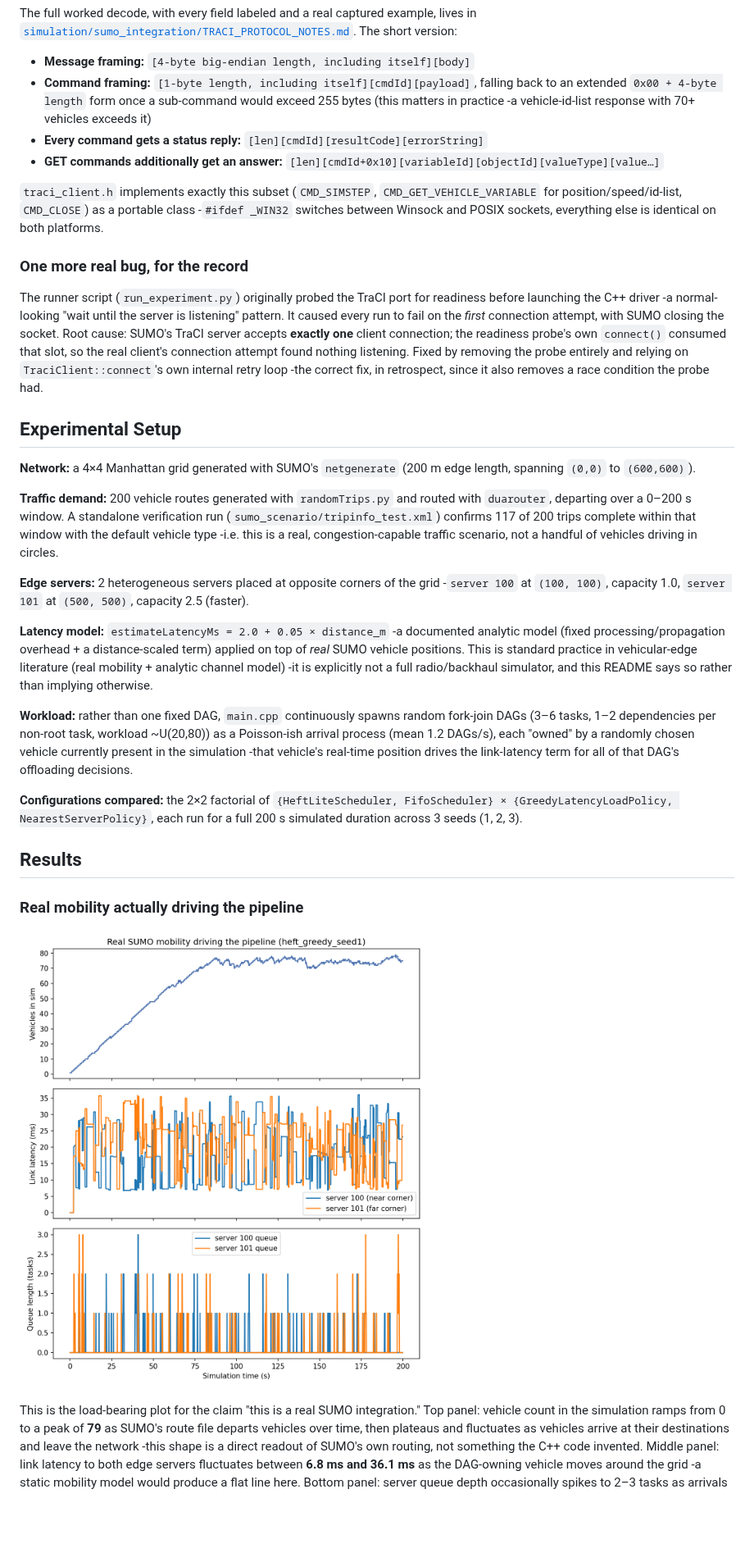
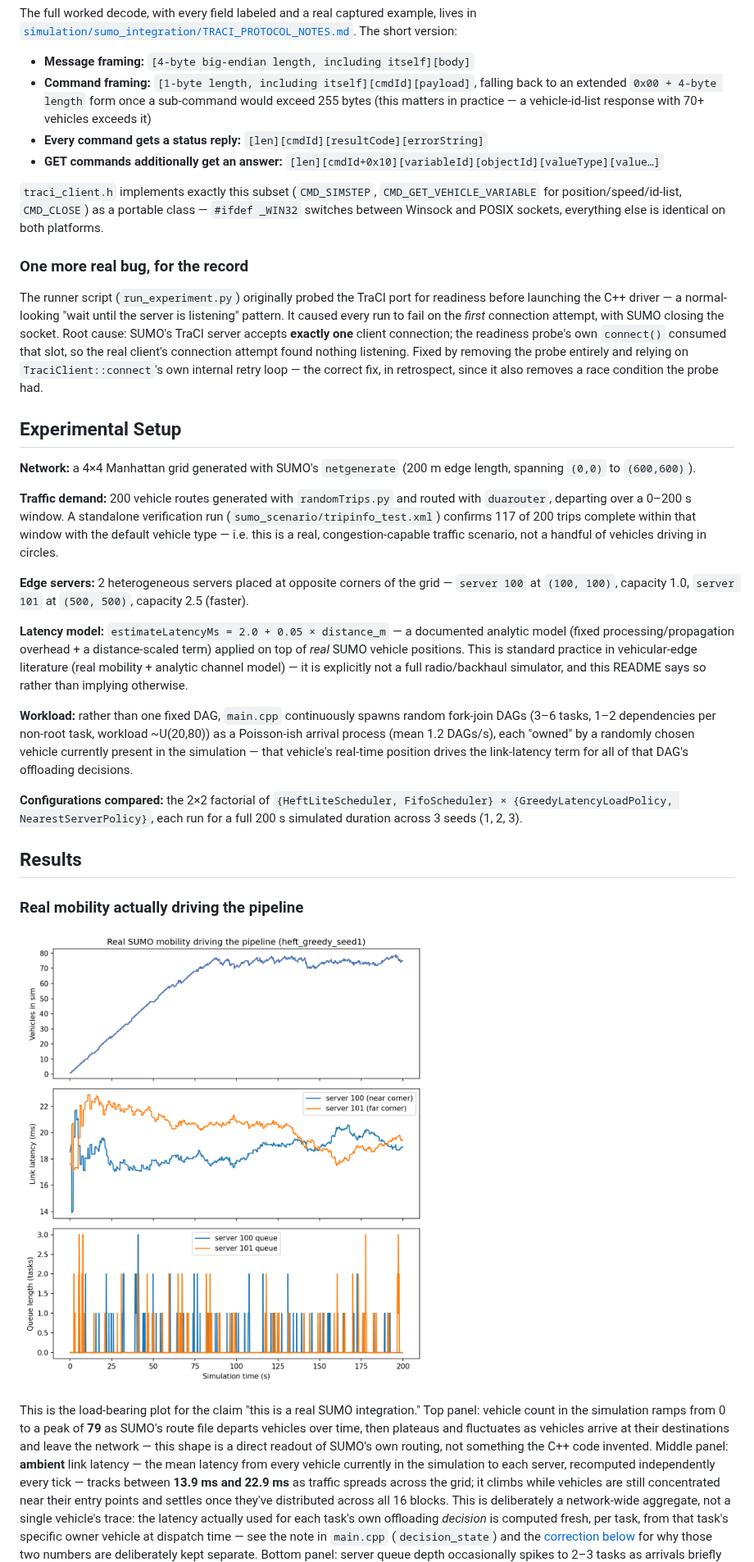
Before and after one commit to Anukul1712/DAA_project, a Markdown page: README.md, the part around one of its changes. Shown at 82% size. GitHub-like rendering; pictures changed too: results/plots/mobility_and_congestion.png; blank space fills up the shorter version.

```diff
--- a/README.md
+++ b/README.md
@@ -159,7 +160,7 @@ The short version:
 - **Message framing:** `[4-byte big-endian length, including itself][body]`
 - **Command framing:** `[1-byte length, including itself][cmdId][payload]`,
   falling back to an extended `0x00 + 4-byte length` form once a
-  sub-command would exceed 255 bytes (this matters in practice -a
+  sub-command would exceed 255 bytes (this matters in practice — a
   vehicle-id-list response with 70+ vehicles exceeds it)
 - **Every command gets a status reply:** `[len][cmdId][resultCode][errorString]`
 - **GET commands additionally get an answer:**
@@ -167,20 +168,20 @@ The short version:
 
 `traci_client.h` implements exactly this subset (`CMD_SIMSTEP`,
 `CMD_GET_VEHICLE_VARIABLE` for position/speed/id-list, `CMD_CLOSE`) as a
-portable class -`#ifdef _WIN32` switches between Winsock and POSIX
+portable class — `#ifdef _WIN32` switches between Winsock and POSIX
 sockets, everything else is identical on both platforms.
 
 ### One more real bug, for the record
 
 The runner script (`run_experiment.py`) originally probed the TraCI port
-for readiness before launching the C++ driver -a normal-looking
+for readiness before launching the C++ driver — a normal-looking
 "wait until the server is listening" pattern. It caused every run to
 fail on the *first* connection attempt, with SUMO closing the socket.
 Root cause: SUMO's TraCI server accepts **exactly one** client
 connection; the readiness probe's own `connect()` consumed that slot,
 so the real client's connection attempt found nothing listening. Fixed
 by removing the probe entirely and relying on `TraciClient::connect`'s
-own internal retry loop -the correct fix, in retrospect, since it also
+own internal retry loop — the correct fix, in retrospect, since it also
 removes a race condition the probe had.
 
 ## Experimental Setup
@@ -192,25 +193,25 @@ removes a race condition the probe had.
 and routed with `duarouter`, departing over a 0–200 s window. A
 standalone verification run (`sumo_scenario/tripinfo_test.xml`) confirms
 117 of 200 trips complete within that window with the default vehicle
-type -i.e. this is a real, congestion-capable traffic scenario, not a
+type — i.e. this is a real, congestion-capable traffic scenario, not a
 handful of vehicles driving in circles.
 
 **Edge servers:** 2 heterogeneous servers placed at opposite corners of
-the grid -`server 100` at `(100, 100)`, capacity 1.0, `server 101` at
+the grid — `server 100` at `(100, 100)`, capacity 1.0, `server 101` at
 `(500, 500)`, capacity 2.5 (faster).
 
-**Latency model:** `estimateLatencyMs = 2.0 + 0.05 × distance_m` -a
+**Latency model:** `estimateLatencyMs = 2.0 + 0.05 × distance_m` — a
 documented analytic model (fixed processing/propagation overhead + a
 distance-scaled term) applied on top of *real* SUMO vehicle positions.
 This is standard practice in vehicular-edge literature (real mobility +
-analytic channel model) -it is explicitly not a full radio/backhaul
+analytic channel model) — it is explicitly not a full radio/backhaul
 simulator, and this README says so rather than implying otherwise.
 
 **Workload:** rather than one fixed DAG, `main.cpp` continuously spawns
 random fork-join DAGs (3–6 tasks, 1–2 dependencies per non-root task,
 workload ~U(20,80)) as a Poisson-ish arrival process (mean 1.2 DAGs/s),
 each "owned" by a randomly chosen vehicle currently present in the
-simulation -that vehicle's real-time position drives the link-latency
+simulation — that vehicle's real-time position drives the link-latency
 term for all of that DAG's offloading decisions.
 
 **Configurations compared:** the 2×2 factorial of
@@ -228,9 +229,17 @@ This is the load-bearing plot for the claim "this is a real SUMO
 integration." Top panel: vehicle count in the simulation ramps from 0 to
 a peak of **79** as SUMO's route file departs vehicles over time, then
 plateaus and fluctuates as vehicles arrive at their destinations and
-leave the network -this shape is a direct readout of SUMO's own
-routing, not something the C++ code invented. Middle panel: link latency
-to both edge servers fluctuates between **6.8 ms and 36.1 ms** as the
-DAG-owning vehicle moves around the grid -a static mobility model would
-produce a flat line here. Bottom panel: server queue depth occasionally
+leave the network — this shape is a direct readout of SUMO's own
+routing, not something the C++ code invented. Middle panel: **ambient**
+link latency — the mean latency from every vehicle currently in the
+simulation to each server, recomputed independently every tick —
+tracks between **13.9 ms and 22.9 ms** as traffic spreads across the
+grid; it climbs while vehicles are still concentrated near their entry
+points and settles once they've distributed across all 16 blocks. This
+is deliberately a network-wide aggregate, not a single vehicle's trace:
+the latency actually used for each task's own offloading *decision* is
+computed fresh, per task, from that task's specific owner vehicle at
+dispatch time — see the note in `main.cpp` (`decision_state`) and the
+[correction below](#a-logging-bug-worth-documenting) for why those two
+numbers are deliberately kept separate. Bottom panel: server queue depth occasionally
 spikes to 2–3 tasks as arrivals briefly outpace one server's service
```
Also changed, not shown: other parts of README.md (+64 -18 lines), results/plots/speed_vs_latency.png, 13 other files.
